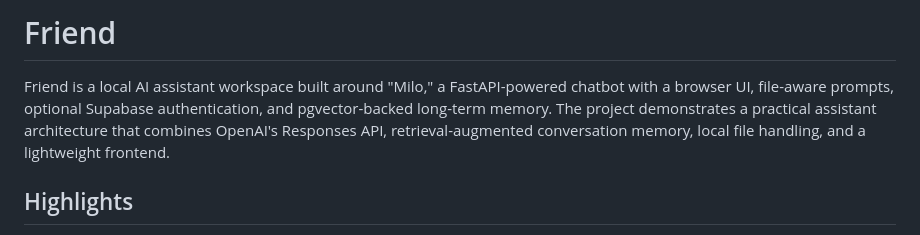
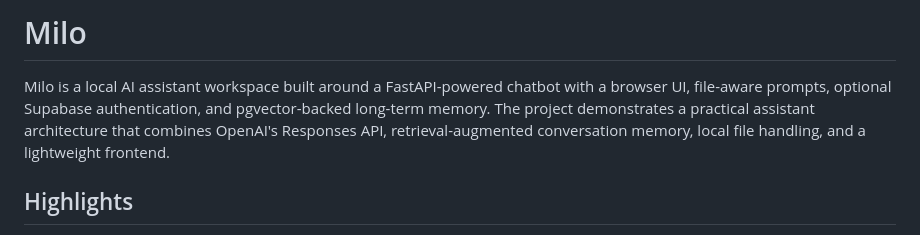
Before and after one commit to bruceb04/Milo, a Markdown page: README.md, the part around the change. GitHub-like rendering.

```diff
--- a/README.md
+++ b/README.md
@@ -1,6 +1,6 @@
-# Friend
+# Milo
 
-Friend is a local AI assistant workspace built around "Milo," a FastAPI-powered chatbot with a browser UI, file-aware prompts, optional Supabase authentication, and pgvector-backed long-term memory. The project demonstrates a practical assistant architecture that combines OpenAI's Responses API, retrieval-augmented conversation memory, local file handling, and a lightweight frontend.
+Milo is a local AI assistant workspace built around a FastAPI-powered chatbot with a browser UI, file-aware prompts, optional Supabase authentication, and pgvector-backed long-term memory. The project demonstrates a practical assistant architecture that combines OpenAI's Responses API, retrieval-augmented conversation memory, local file handling, and a lightweight frontend.
 
 ## Highlights
 
```
